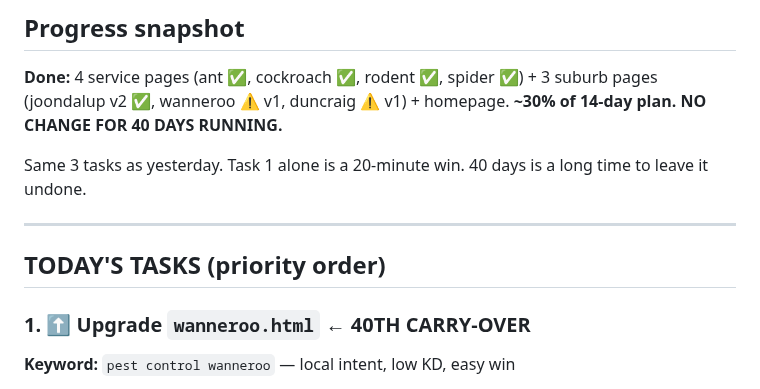
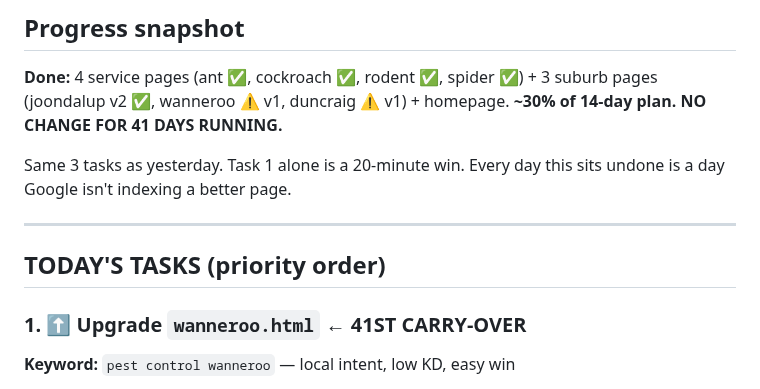
Before and after one commit to boondog7/djpest-website, a Markdown page: seo/NEXT-BUILD.md, the part around one of its changes. Rendered like a GitHub page.

Commit message:
Daily build task: 2026-07-12

```diff
--- a/seo/NEXT-BUILD.md
+++ b/seo/NEXT-BUILD.md
@@ -2,15 +2,15 @@
 
 ## Progress snapshot
 **Done:** 4 service pages (ant ✅, cockroach ✅, rodent ✅, spider ✅) + 3 suburb pages (joondalup v2 ✅, wanneroo ⚠️ v1, duncraig ⚠️ v1) + homepage.
-**~30% of 14-day plan. NO CHANGE FOR 40 DAYS RUNNING.**
+**~30% of 14-day plan. NO CHANGE FOR 41 DAYS RUNNING.**
 
-Same 3 tasks as yesterday. Task 1 alone is a 20-minute win. 40 days is a long time to leave it undone.
+Same 3 tasks as yesterday. Task 1 alone is a 20-minute win. Every day this sits undone is a day Google isn't indexing a better page.
 
 ---
 
 ## TODAY'S TASKS (priority order)
 
-### 1. ⬆️ Upgrade `wanneroo.html` ← 40TH CARRY-OVER
+### 1. ⬆️ Upgrade `wanneroo.html` ← 41ST CARRY-OVER
 
 **Keyword:** `pest control wanneroo` — local intent, low KD, easy win
 
```
Also changed, not shown: other parts of seo/NEXT-BUILD.md (+1 -1 lines).
